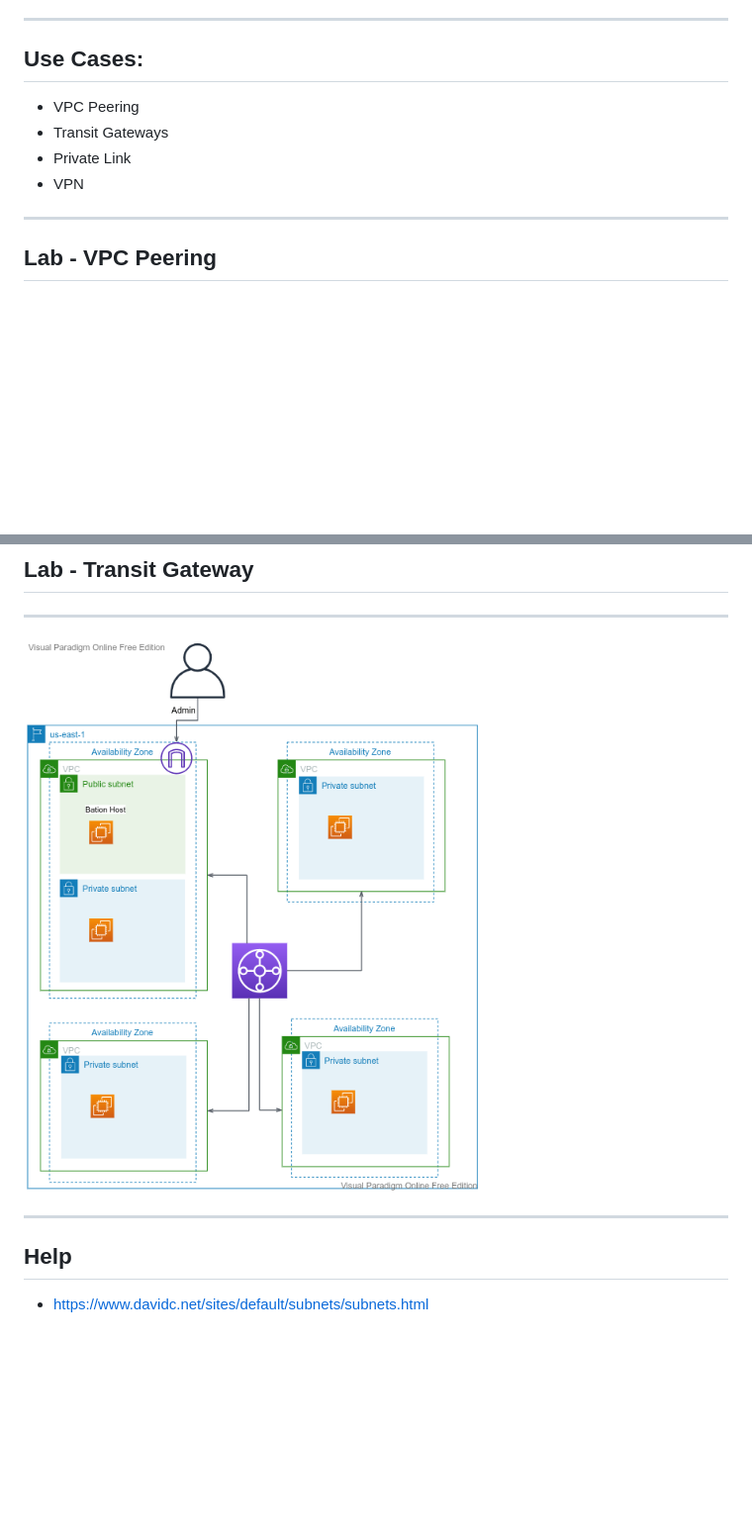
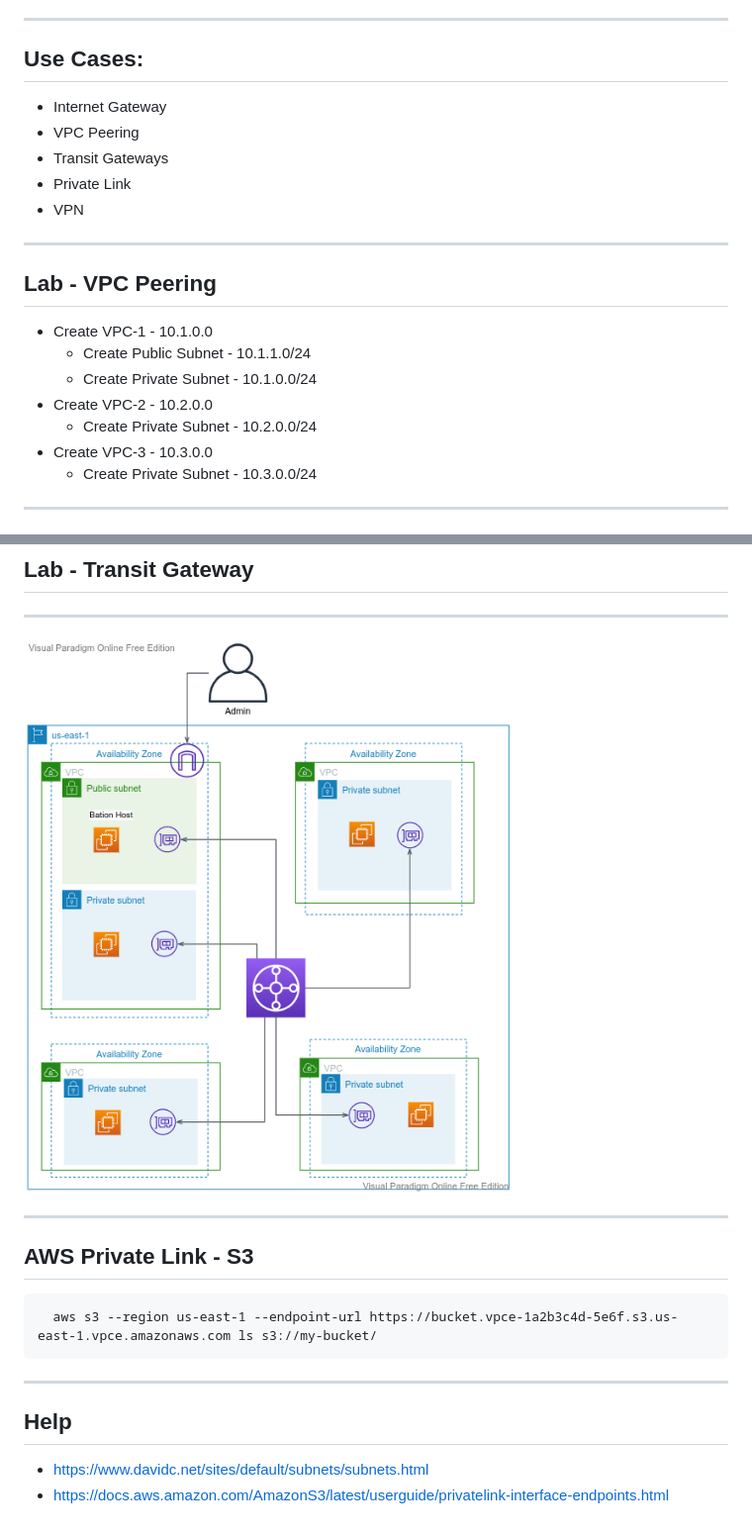
Before and after one commit to acloudstack/aws-labs, a Markdown page: networking-advanced/README.md, 2 parts joined by grey strips. Shown: that part at 99% size. Rendered like a GitHub page; pictures changed too: networking-advanced/assets/transit_gateway.png; blank space fills up the shorter version.

Commit message:
added advanced networking lab

```diff
--- a/networking-advanced/README.md
+++ b/networking-advanced/README.md
@@ -15,6 +15,7 @@ marp: true
   - Governance - Flow Logs
 ---
 ## Use Cases:
+  - Internet Gateway
   - VPC Peering
   - Transit Gateways
   - Private Link
@@ -23,6 +24,14 @@ marp: true
 ---
 
 ## Lab - VPC Peering
+  - Create VPC-1 - 10.1.0.0
+    - Create Public Subnet - 10.1.1.0/24
+    - Create Private Subnet - 10.1.0.0/24
+  - Create VPC-2 - 10.2.0.0
+    - Create Private Subnet - 10.2.0.0/24
+  - Create VPC-3 - 10.3.0.0
+    - Create Private Subnet - 10.3.0.0/24
+---
 
 ![alt text right](./assets/vpc-peering.png "VPC Peering")
 
@@ -35,5 +44,12 @@ marp: true
 
 ---
 
+## AWS Private Link - S3
+
+      aws s3 --region us-east-1 --endpoint-url https://bucket.vpce-1a2b3c4d-5e6f.s3.us-east-1.vpce.amazonaws.com ls s3://my-bucket/
+
+---
+
 ## Help
   - https://www.davidc.net/sites/default/subnets/subnets.html
+  - https://docs.aws.amazon.com/AmazonS3/latest/userguide/privatelink-interface-endpoints.html
```
Also changed, not shown: 1 other file.
